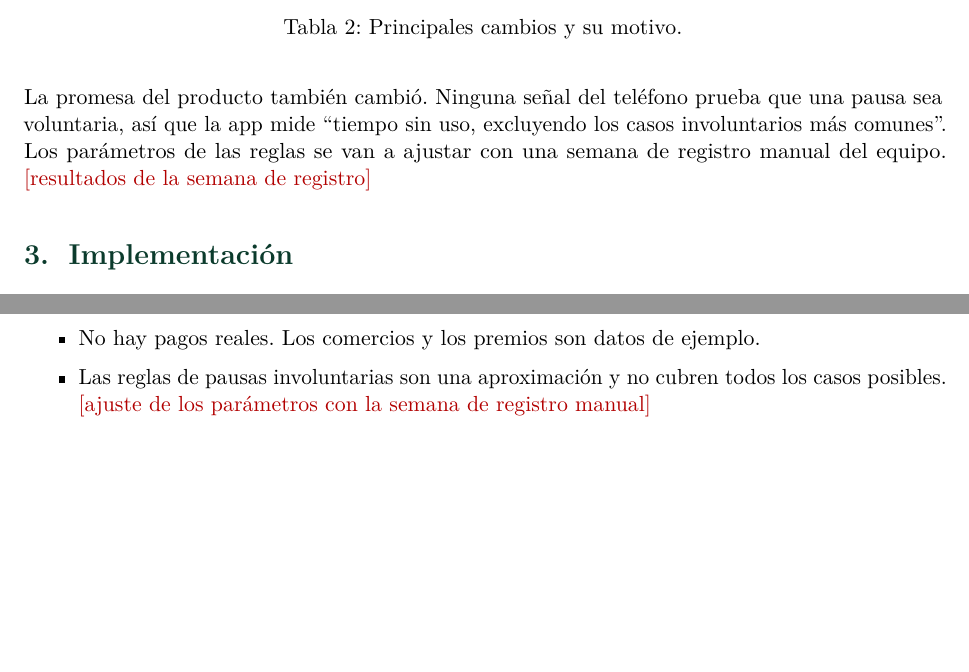
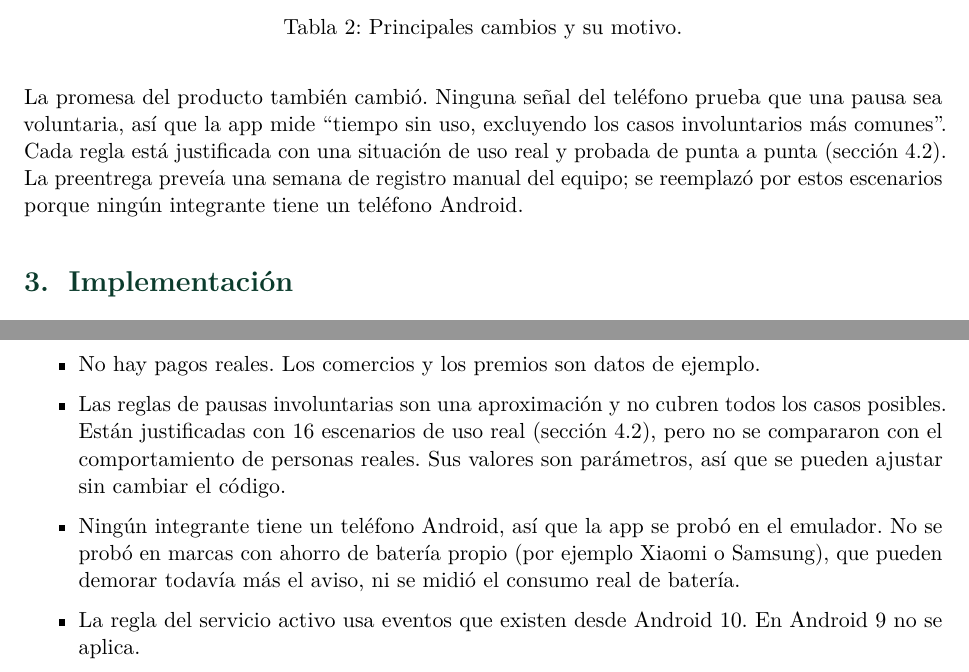
Before and after one commit to DesarrolloApps1/docs, a LaTeX document (entrega-final/main.tex, which reads entrega-final/secciones/02-cambios.tex, entrega-final/secciones/05-limitaciones.tex): two parts of pages 4 and 8 of 9, joined at a grey line, cut so that both start at the same text, the shorter picture padded with empty space. Compiled offline with pdfLaTeX.

Commit message:
docs: reemplazar la semana de registro y declarar las pruebas sin teléfono
La semana de registro se reemplaza por los escenarios, porque nadie del
equipo tiene un Android. Limitaciones suma que no se probó en marcas con
ahorro de batería propio ni se midió el consumo real, y que la regla del
servicio activo no aplica en Android 9. La exclusión de batería sale de
los pendientes.

Co-Authored-By: Claude Opus 5.5 <noreply@anthropic.com>

```diff
--- a/entrega-final/secciones/02-cambios.tex
+++ b/entrega-final/secciones/02-cambios.tex
@@ -20,5 +20,7 @@ Tile de break declarado & No existía & Un tile de ajustes rápidos permite decl
 \end{table}
 
 La promesa del producto también cambió. Ninguna señal del teléfono prueba que una pausa sea voluntaria,
-así que la app mide ``tiempo sin uso, excluyendo los casos involuntarios más comunes''. Los parámetros
-de las reglas se van a ajustar con una semana de registro manual del equipo. \pendiente{resultados de la semana de registro}
+así que la app mide ``tiempo sin uso, excluyendo los casos involuntarios más comunes''. Cada regla está
+justificada con una situación de uso real y probada de punta a punta (sección~\ref{sec:escenarios}).
+La preentrega preveía una semana de registro manual del equipo; se reemplazó por estos escenarios
+porque ningún integrante tiene un teléfono Android.
--- a/entrega-final/secciones/05-limitaciones.tex
+++ b/entrega-final/secciones/05-limitaciones.tex
@@ -11,7 +11,13 @@ descuenta ningún punto.
 Android permita que la app corra.
 \item No hay pagos reales. Los comercios y los premios son datos de ejemplo.
 \item Las reglas de pausas involuntarias son una aproximación y no cubren todos los casos posibles.
-\pendiente{ajuste de los parámetros con la semana de registro manual}
+Están justificadas con 16 escenarios de uso real (sección~\ref{sec:escenarios}), pero no se compararon
+con el comportamiento de personas reales. Sus valores son parámetros, así que se pueden ajustar sin
+cambiar el código.
+\item Ningún integrante tiene un teléfono Android, así que la app se probó en el emulador. No se probó
+en marcas con ahorro de batería propio (por ejemplo Xiaomi o Samsung), que pueden demorar todavía más
+el aviso, ni se midió el consumo real de batería.
+\item La regla del servicio activo usa eventos que existen desde Android 10. En Android 9 no se aplica.
 \end{itemize}
 
 \subsection{Pendiente}
```
Also changed, not shown: entrega-final/secciones/05-limitaciones.tex (4 more changed lines).
